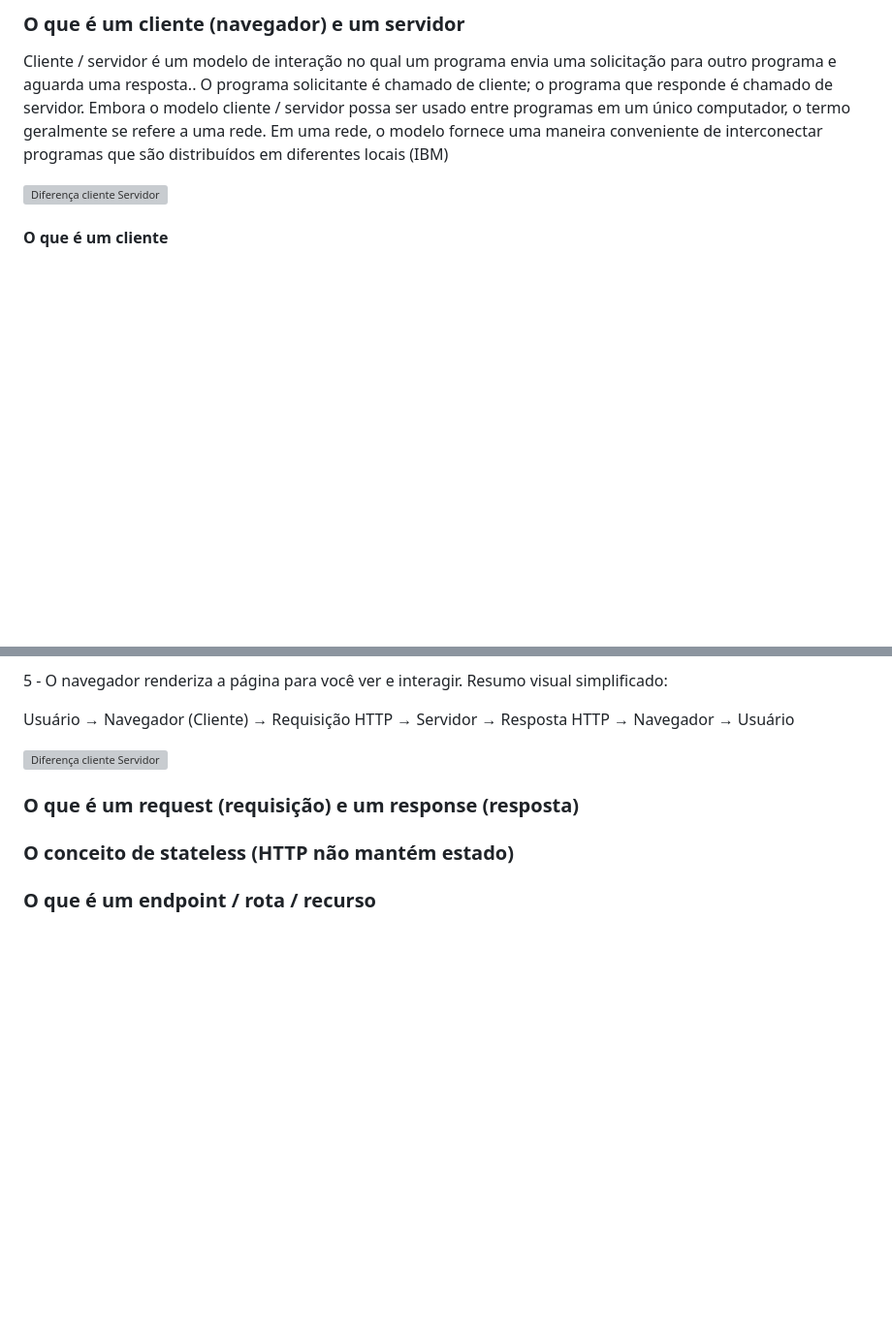
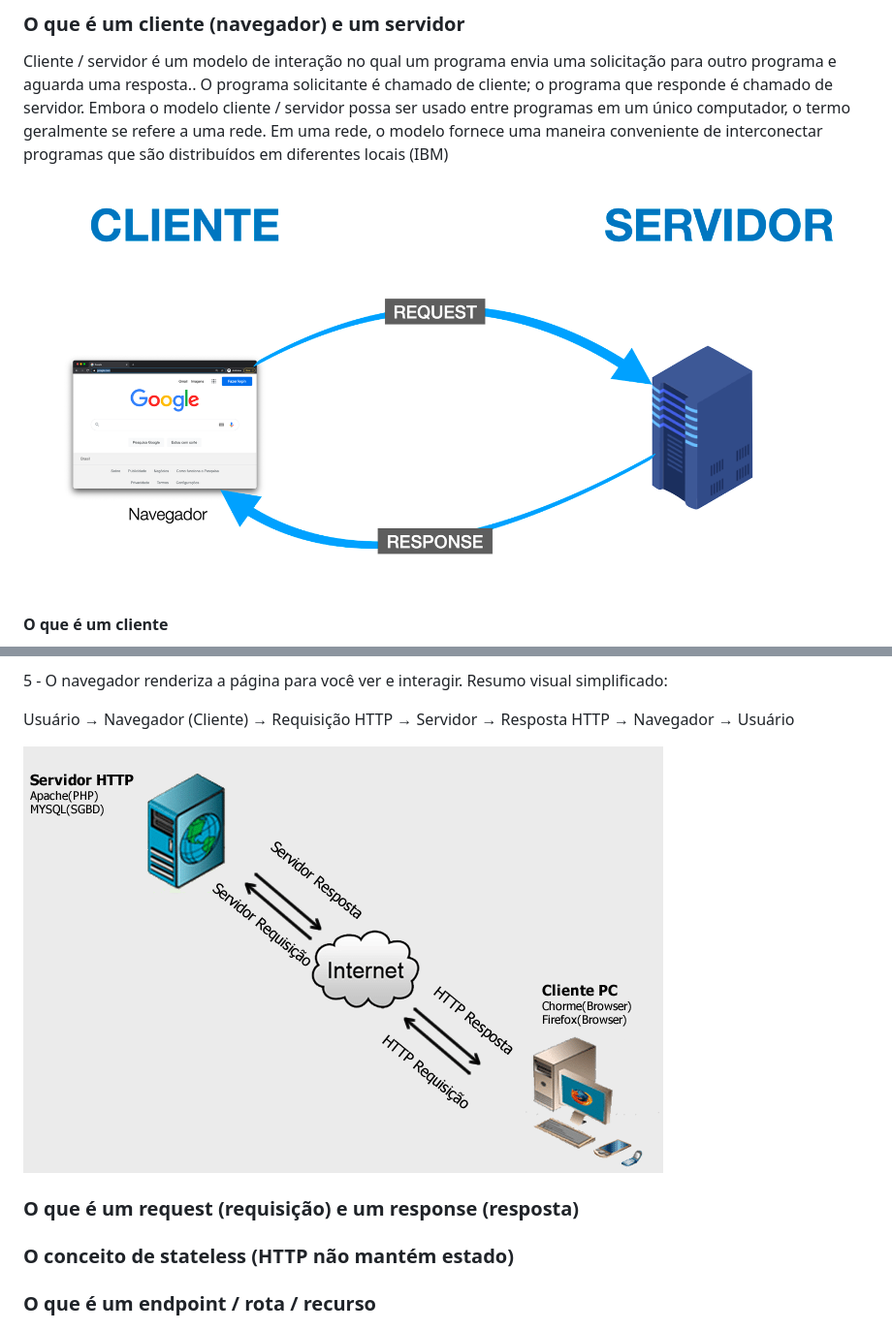
Before and after one commit to tifanisds/estudos-js, a Markdown page: js-web-teoria/HTTP.md, 2 parts joined by grey strips. Shown at 97% size. Drawn GitHub-style; blank space fills up the shorter version; grey boxes are pictures that could not be loaded.

Commit message:
Corrige roteamento de imagens

```diff
--- a/js-web-teoria/HTTP.md
+++ b/js-web-teoria/HTTP.md
@@ -31,7 +31,7 @@ Ter HTTPS evita avisos que assustam usuários e reduz risco de abandono.
 ### O que é um cliente (navegador) e um servidor
 Cliente / servidor é um modelo de interação no qual um programa envia uma solicitação para outro programa e aguarda uma resposta.. O programa solicitante é chamado de cliente; o programa que responde é chamado de servidor. Embora o modelo cliente / servidor possa ser usado entre programas em um único computador, o termo geralmente se refere a uma rede. Em uma rede, o modelo fornece uma maneira conveniente de interconectar programas que são distribuídos em diferentes locais (IBM)
 
-![Diferença cliente Servidor](../assets/img/cliente-servidor.png)
+![Diferença cliente Servidor](assets/img/cliente-servidor.png)
 
 #### O que é um cliente
 O cliente é qualquer dispositivo ou software que solicita serviços ou recursos de outro computador (o servidor).
@@ -90,7 +90,7 @@ Resumo visual simplificado:
 
 Usuário → Navegador (Cliente) → Requisição HTTP → Servidor → Resposta HTTP → Navegador → Usuário
 
-![Diferença cliente Servidor](../assets/img/fluxo-de-requisicao.png)
+![Diferença cliente Servidor](assets/img/fluxo-de-requisicao.png)
 
 ### O que é um request (requisição) e um response (resposta)
 
```
